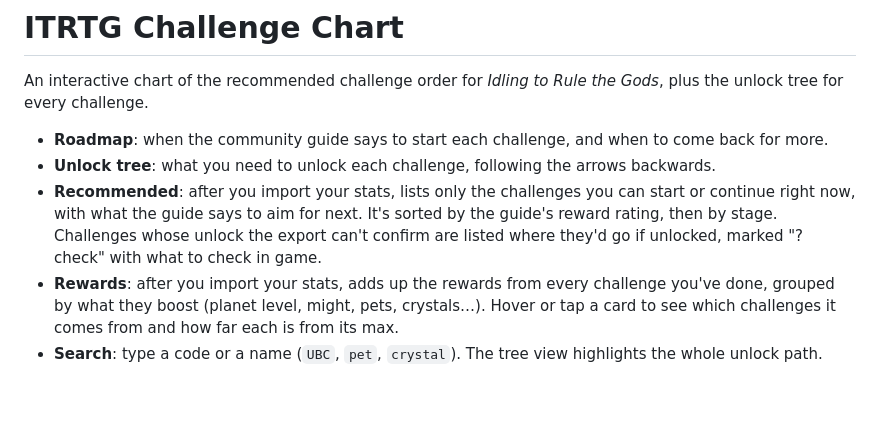
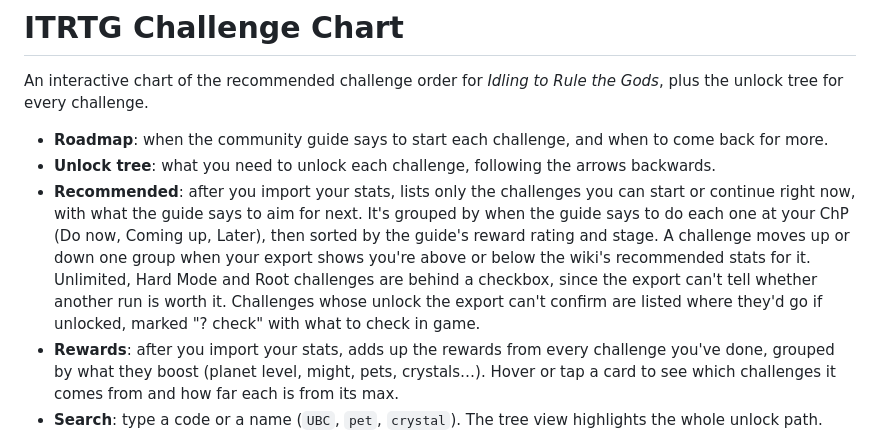
Before and after one commit to Elvang/ITRTG-Challenges-Chart, a Markdown page: README.md, the part around the change. GitHub-like rendering; blank space fills up the shorter version.

Commit message:
Describe Recommended's grouping in the README
The README still said Recommended is sorted by reward rating, then
stage. Since the 2026-10-05 change it's grouped by the guide's timing
for the player's ChP (Do now, Coming up, Later), then sorted by reward
rating and stage. Also mention that the wiki's recommended stats move a
row one group, and that Unlimited, Hard Mode and Root rows sit behind a
checkbox.

Co-Authored-By: Claude <noreply@anthropic.com>

```diff
--- a/README.md
+++ b/README.md
@@ -4,7 +4,7 @@ An interactive chart of the recommended challenge order for *Idling to Rule the
 
 - **Roadmap**: when the community guide says to start each challenge, and when to come back for more.
 - **Unlock tree**: what you need to unlock each challenge, following the arrows backwards.
-- **Recommended**: after you import your stats, lists only the challenges you can start or continue right now, with what the guide says to aim for next. It's sorted by the guide's reward rating, then by stage. Challenges whose unlock the export can't confirm are listed where they'd go if unlocked, marked "? check" with what to check in game.
+- **Recommended**: after you import your stats, lists only the challenges you can start or continue right now, with what the guide says to aim for next. It's grouped by when the guide says to do each one at your ChP (Do now, Coming up, Later), then sorted by the guide's reward rating and stage. A challenge moves up or down one group when your export shows you're above or below the wiki's recommended stats for it. Unlimited, Hard Mode and Root challenges are behind a checkbox, since the export can't tell whether another run is worth it. Challenges whose unlock the export can't confirm are listed where they'd go if unlocked, marked "? check" with what to check in game.
 - **Rewards**: after you import your stats, adds up the rewards from every challenge you've done, grouped by what they boost (planet level, might, pets, crystals…). Hover or tap a card to see which challenges it comes from and how far each is from its max.
 - **Search**: type a code or a name (`UBC`, `pet`, `crystal`). The tree view highlights the whole unlock path.
 - **Details**: click any box for the unlock requirements, reward, guide timing, wiki excerpts, and links to calculators.
```
